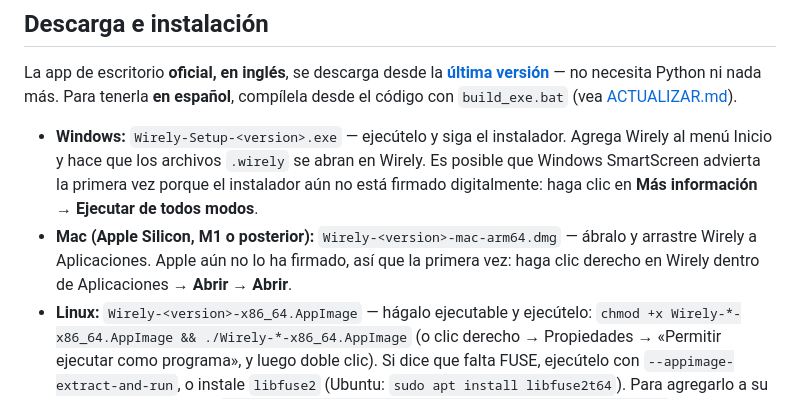
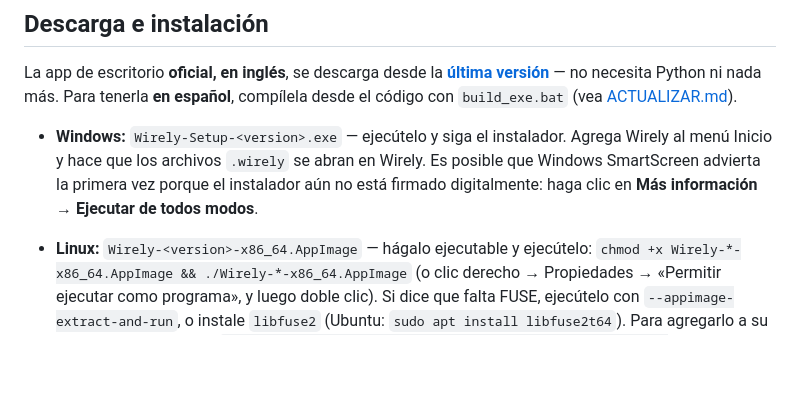
Before and after one commit to braiancerasa/wirely-es, a Markdown page: README.md, the part around the change. Rendered like a GitHub page; blank space fills up the shorter version.

```diff
--- a/README.md
+++ b/README.md
@@ -86,9 +86,7 @@ más. Para tenerla **en español**, compílela desde el código con `build_exe.b
 - **Windows:** `Wirely-Setup-<version>.exe` — ejecútelo y siga el instalador. Agrega Wirely al menú Inicio y hace
   que los archivos `.wirely` se abran en Wirely. Es posible que Windows SmartScreen advierta la primera vez porque
   el instalador aún no está firmado digitalmente: haga clic en **Más información → Ejecutar de todos modos**.
-- **Mac (Apple Silicon, M1 o posterior):** `Wirely-<version>-mac-arm64.dmg` — ábralo y arrastre Wirely a
-  Aplicaciones. Apple aún no lo ha firmado, así que la primera vez: haga clic derecho en Wirely dentro de
-  Aplicaciones → **Abrir** → **Abrir**.
+
 - **Linux:** `Wirely-<version>-x86_64.AppImage` — hágalo ejecutable y ejecútelo:
   `chmod +x Wirely-*-x86_64.AppImage && ./Wirely-*-x86_64.AppImage`
   (o clic derecho → Propiedades → «Permitir ejecutar como programa», y luego doble clic). Si dice que falta FUSE,
```
